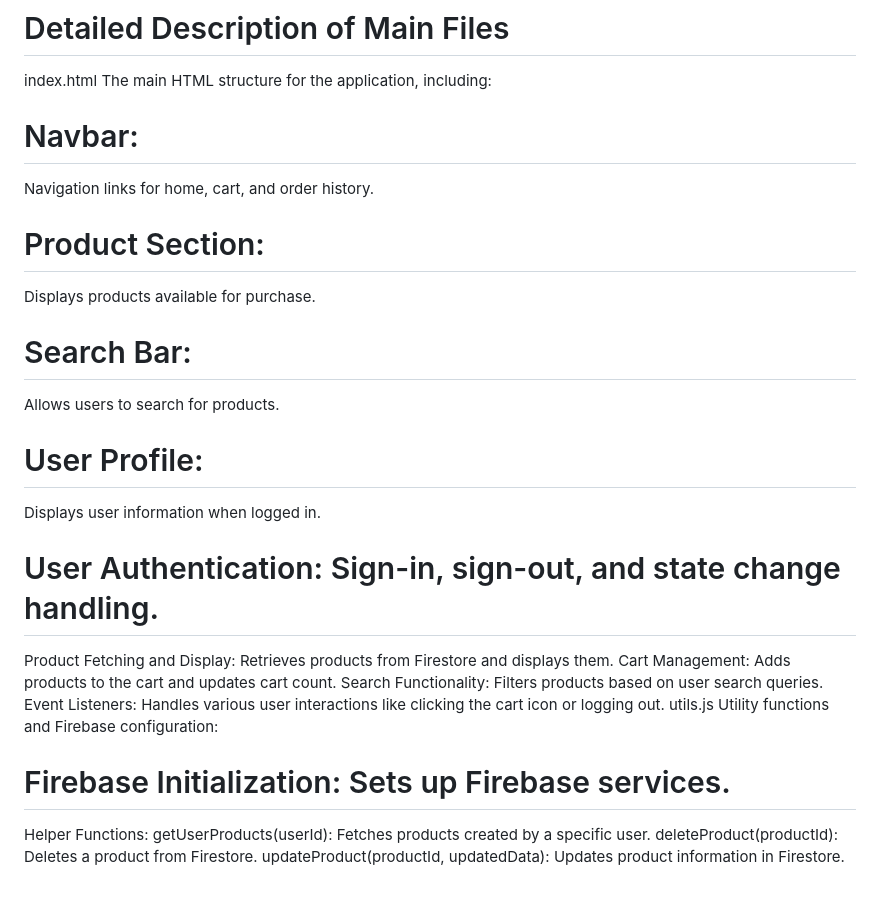
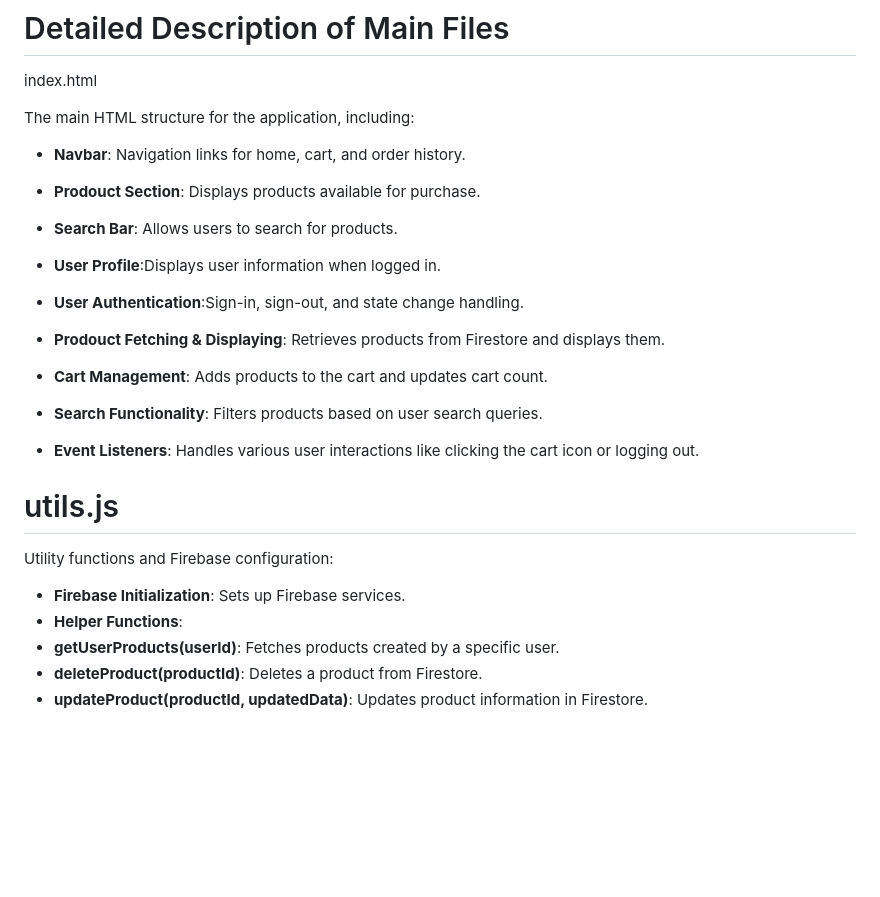
Before and after one commit to haseebshahbaz/ECOMWARE, a Markdown page: README.md, the part around the change. Drawn GitHub-style; blank space fills up the shorter version.

```diff
--- a/README.md
+++ b/README.md
@@ -67,31 +67,26 @@ Contributions are welcome! Please create a pull request or open an issue for any
 
 # Detailed Description of Main Files
 index.html
+
 The main HTML structure for the application, including:
 
-# Navbar:
-Navigation links for home, cart, and order history.
-
-# Product Section:
-Displays products available for purchase.
-
-# Search Bar:
-Allows users to search for products.
-
-# User Profile:
-Displays user information when logged in.
+- **Navbar**: Navigation links for home, cart, and order history.
+- **Prodouct Section**: Displays products available for purchase.
+- **Search Bar**: Allows users to search for products.
+- **User Profile**:Displays user information when logged in.
 
 
-# User Authentication: Sign-in, sign-out, and state change handling.
-Product Fetching and Display: Retrieves products from Firestore and displays them.
-Cart Management: Adds products to the cart and updates cart count.
-Search Functionality: Filters products based on user search queries.
-Event Listeners: Handles various user interactions like clicking the cart icon or logging out.
-utils.js
+- **User Authentication**:Sign-in, sign-out, and state change handling.
+- **Prodouct Fetching & Displaying**: Retrieves products from Firestore and displays them.
+- **Cart Management**: Adds products to the cart and updates cart count.
+- **Search Functionality**: Filters products based on user search queries.
+- **Event Listeners**: Handles various user interactions like clicking the cart icon or logging out.
+
+# utils.js
 Utility functions and Firebase configuration:
 
-# Firebase Initialization: Sets up Firebase services.
-Helper Functions:
-getUserProducts(userId): Fetches products created by a specific user.
-deleteProduct(productId): Deletes a product from Firestore.
-updateProduct(productId, updatedData): Updates product information in Firestore.
+- **Firebase Initialization**: Sets up Firebase services.
+- **Helper Functions**:
+- **getUserProducts(userId)**: Fetches products created by a specific user.
+- **deleteProduct(productId)**: Deletes a product from Firestore.
+- **updateProduct(productId, updatedData)**: Updates product information in Firestore.
```
